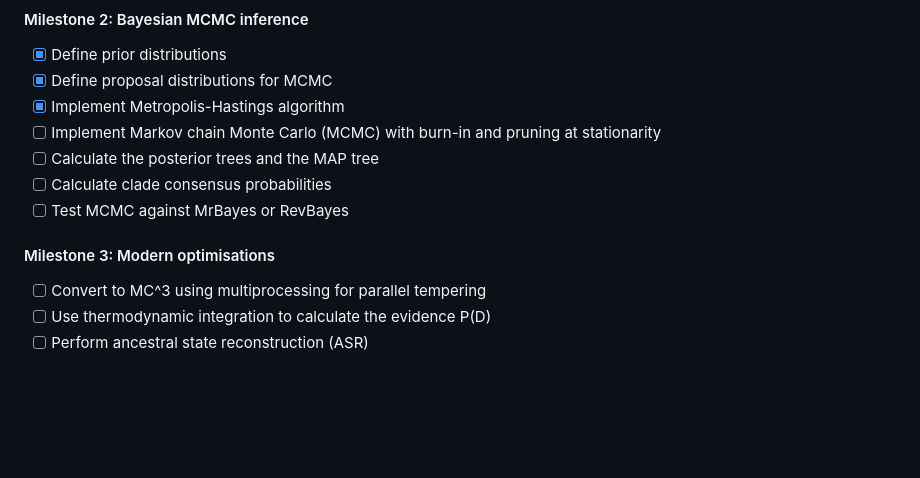
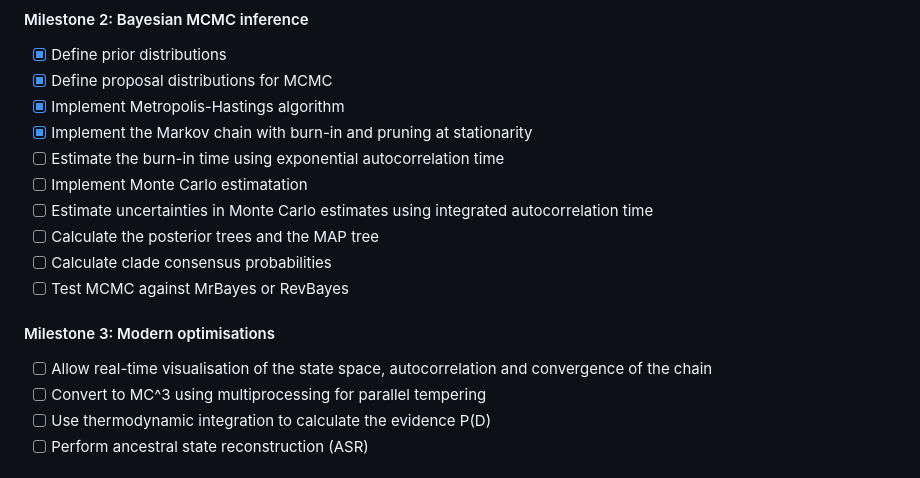
Before and after one commit to lorcan2440/Bayesian-Phylogenetics, a Markdown page: readme.md, the part around the change. Drawn GitHub-style; blank space fills up the shorter version.

Commit message:
corrected checkboxes

```diff
--- a/readme.md
+++ b/readme.md
@@ -20,13 +20,17 @@ Written from first principles for educational purposes. Since the program is pur
 - [x] Define prior distributions
 - [x] Define proposal distributions for MCMC
 - [x] Implement Metropolis-Hastings algorithm
-- [ ] Implement Markov chain Monte Carlo (MCMC) with burn-in and pruning at stationarity
+- [x] Implement the Markov chain with burn-in and pruning at stationarity
+- [ ] Estimate the burn-in time using exponential autocorrelation time
+- [ ] Implement Monte Carlo estimatation
+- [ ] Estimate uncertainties in Monte Carlo estimates using integrated autocorrelation time
 - [ ] Calculate the posterior trees and the MAP tree
 - [ ] Calculate clade consensus probabilities
 - [ ] Test MCMC against MrBayes or RevBayes
 
 #### Milestone 3: Modern optimisations
 
+- [ ] Allow real-time visualisation of the state space, autocorrelation and convergence of the chain
 - [ ] Convert to MC^3 using multiprocessing for parallel tempering
 - [ ] Use thermodynamic integration to calculate the evidence P(D)
 - [ ] Perform ancestral state reconstruction (ASR)
```
